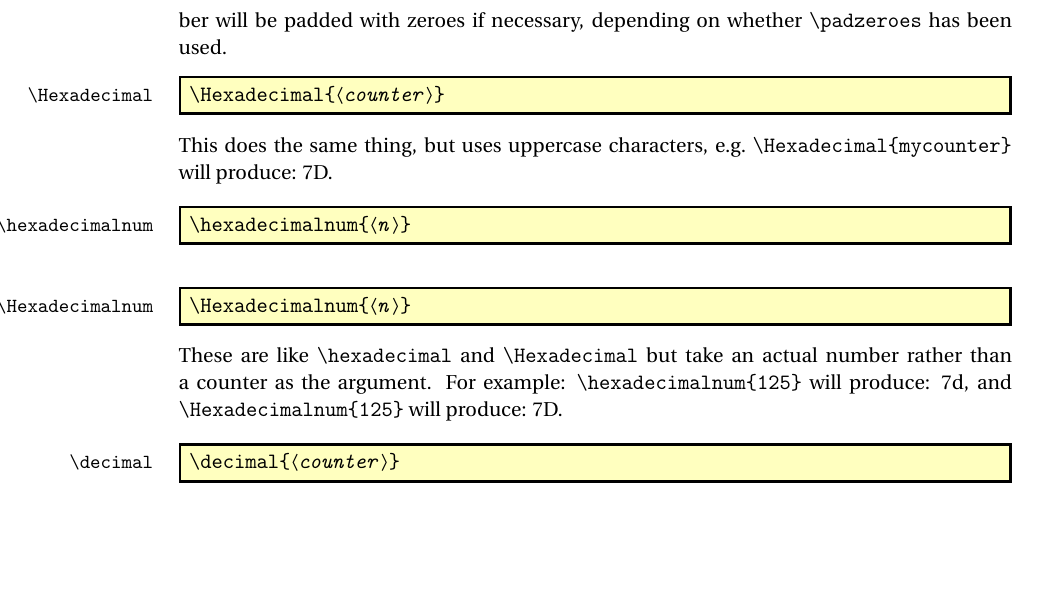
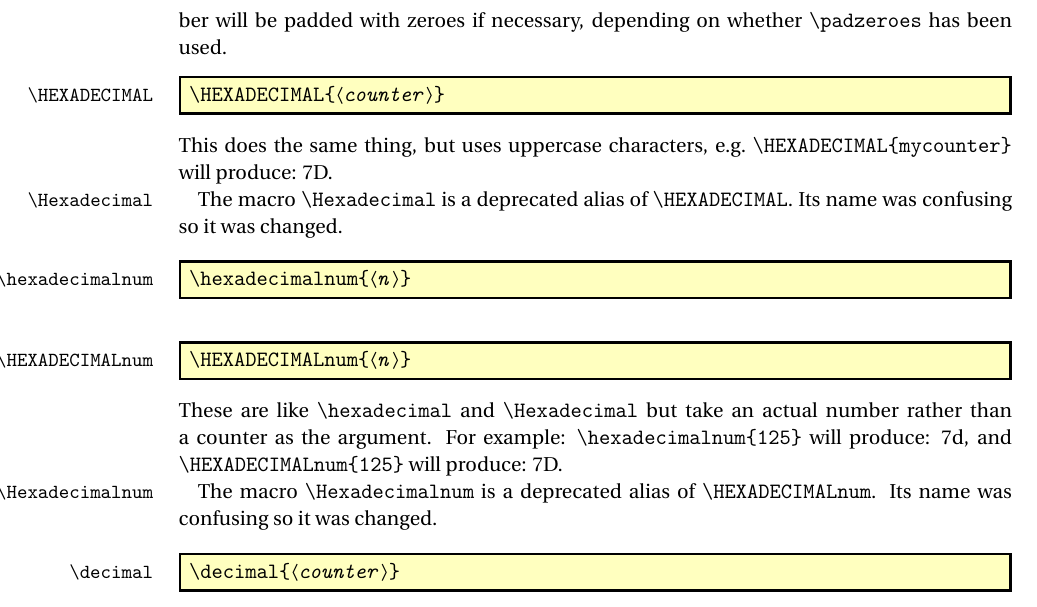
Before and after one commit to vincentb1/fmtcount, a LaTeX document (trunk/fmtcount-manual.tex): part of page 7 of 16, cut so that both start at the same text, the shorter picture padded with empty space. Compiled offline with pdfLaTeX; a LaTeX package or settings file that is missing is left out.

Commit message:
Renaming Hexadecimal to HEXDECIMAL.

```diff
--- a/trunk/fmtcount-manual.tex
+++ b/trunk/fmtcount-manual.tex
@@ -330,24 +330,32 @@ Going back to the counter used in the previous example,
 will be padded with zeroes if necessary, depending on whether
 \cs{padzeroes} has been used.
 
-\begin{definition}[\DescribeMacro{\Hexadecimal}]
-\cs{Hexadecimal}\marg{counter}
+\begin{definition}[\DescribeMacro{\HEXADECIMAL}]
+\cs{HEXADECIMAL}\marg{counter}
 \end{definition}
 This does the same thing, but uses uppercase characters, e.g.\
-\verb"\Hexadecimal{mycounter}" will produce: 7D.
+\verb"\HEXADECIMAL{mycounter}" will produce: 7D.
+
+\DescribeMacro{\Hexadecimal}The macro \cs{Hexadecimal} is a deprecated alias of
+\cs{HEXADECIMAL}. Its name was confusing so it was changed.
+
 
 \begin{definition}[\DescribeMacro{\hexadecimalnum}]
 \cs{hexadecimalnum}\marg{n}
 \end{definition}
 
-\begin{definition}[\DescribeMacro{\Hexadecimalnum}]
-\cs{Hexadecimalnum}\marg{n}
+\begin{definition}[\DescribeMacro{\HEXADECIMALnum}]
+\cs{HEXADECIMALnum}\marg{n}
 \end{definition}
 These are like \cs{hexadecimal} and \cs{Hexadecimal}
 but take an actual number rather than a counter as the
 argument. For example: \verb"\hexadecimalnum{125}" will
-produce: 7d, and \verb"\Hexadecimalnum{125}" will
+produce: 7d, and \verb"\HEXADECIMALnum{125}" will
 produce: 7D.
+
+\DescribeMacro{\Hexadecimalnum}The macro \cs{Hexadecimalnum} is a deprecated
+alias of \cs{HEXADECIMALnum}. Its name was confusing so it was changed.
+
 
 \begin{definition}[\DescribeMacro{\decimal}]
 \cs{decimal}\marg{counter}
```
